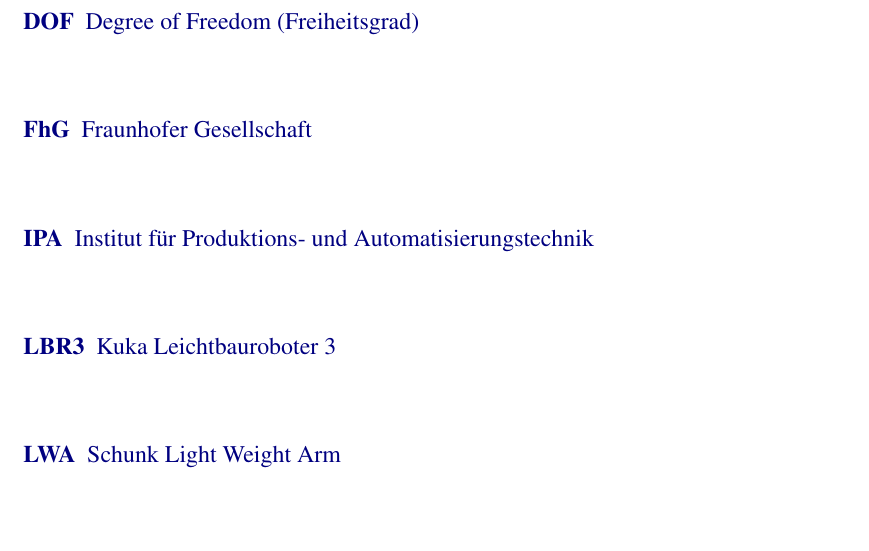
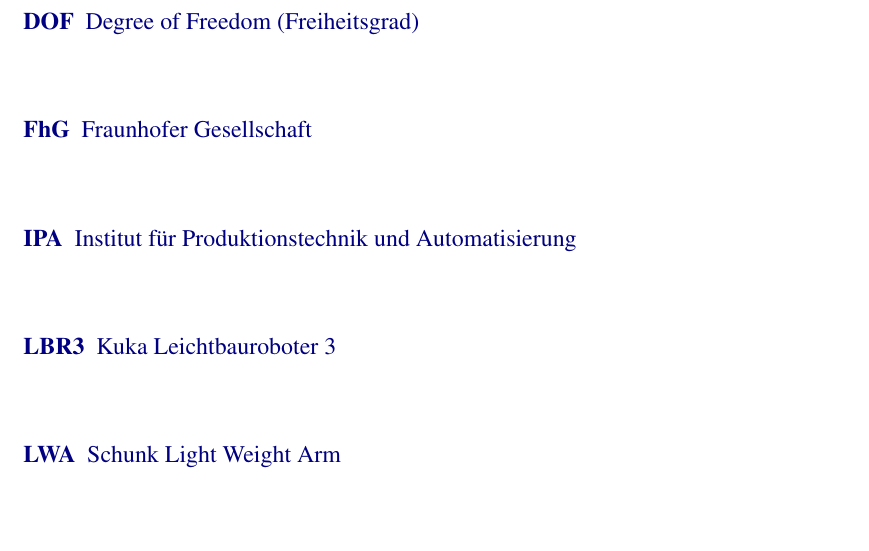
Before and after one commit to ipa-fmw-ja/bsc_thesis_calibration, a LaTeX thesis (Thesis/Bachelorthesis.tex, which reads Thesis/chapters/acronyms.tex): part of page 9 of 58, cut so that both start at the same text. Compiled offline with pdfLaTeX.

Commit message:
corrected acronym

```diff
--- a/Thesis/chapters/acronyms.tex
+++ b/Thesis/chapters/acronyms.tex
@@ -4,7 +4,7 @@
  \acro{DH-Parameter}{Denavit-Hartenberg-Parameter}
  \acro{DOF}{Degree of Freedom (Freiheitsgrad)}
  \acro{FhG}{Fraunhofer Gesellschaft}
- \acro{IPA}{Institut für Produktions- und Automatisierungstechnik}
+ \acro{IPA}{Institut für Produktionstechnik und Automatisierung}
  \acro{LBR3}{Kuka Leichtbauroboter 3}
  \acro{LWA}{Schunk Light Weight Arm}
  \acro{ROS}{Robot Operating System}
```
